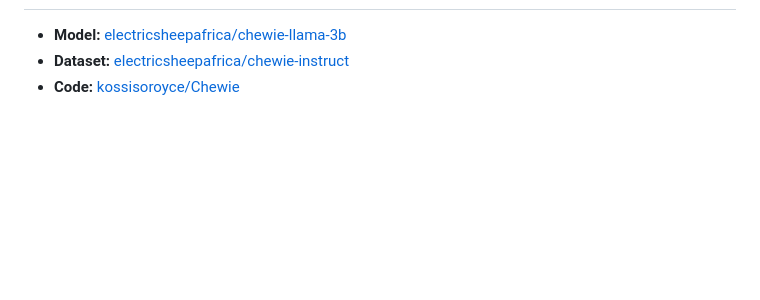
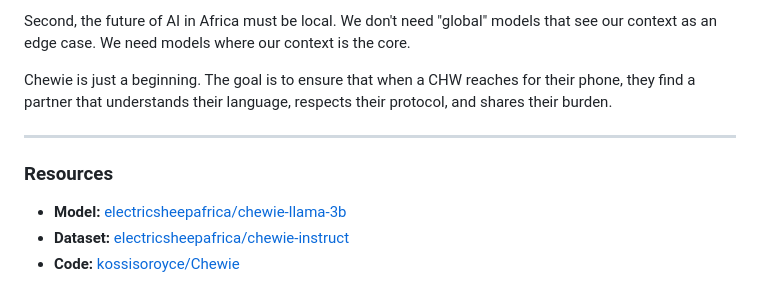
Before and after one commit to kossisoroyce/Chewie, a Markdown page: chewie_paper.md, the part around one of its changes. Rendered like a GitHub page; blank space fills up the shorter version.

```diff
--- a/chewie_paper.md
+++ b/chewie_paper.md
@@ -54,3 +42,10 @@ Chewie represents a significant step towards **safe, accessible AI for African h
+Second, the future of AI in Africa must be local. We don't need "global" models that see our context as an edge case. We need models where our context is the core.
+
+Chewie is just a beginning. The goal is to ensure that when a CHW reaches for their phone, they find a partner that understands their language, respects their protocol, and shares their burden.
+
+---
+
+### Resources
 - **Model:** [electricsheepafrica/chewie-llama-3b](https://huggingface.co/electricsheepafrica/chewie-llama-3b)
 - **Dataset:** [electricsheepafrica/chewie-instruct](https://huggingface.co/datasets/electricsheepafrica/chewie-instruct)
 - **Code:** [kossisoroyce/Chewie](https://github.com/kossisoroyce/Chewie)
```
Also changed, not shown: other parts of chewie_paper.md (+29 -41 lines).
